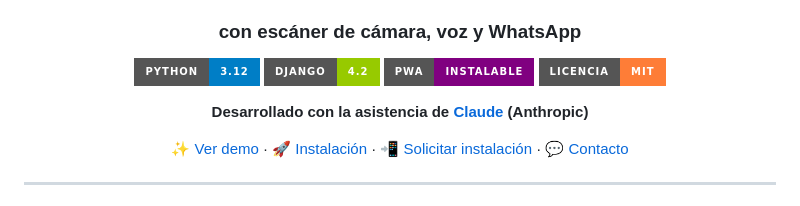
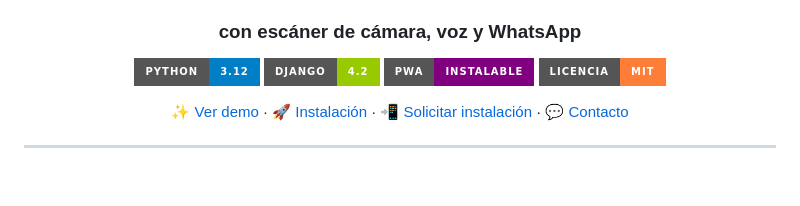
Before and after one commit to Kattianam/InventarioNube, a Markdown page: README.md, the part around the change. Rendered like a GitHub page; badges without logos; blank space fills up the shorter version.

```diff
--- a/README.md
+++ b/README.md
@@ -10,7 +10,6 @@
 [![PWA](https://img.shields.io/badge/PWA-Instalable-purple?style=for-the-badge)](https://web.dev/pwa)
 [![License](https://img.shields.io/badge/Licencia-MIT-orange?style=for-the-badge)](LICENSE)
 
-**Desarrollado con la asistencia de [Claude](https://claude.ai) (Anthropic)**
 
 [✨ Ver demo](#demo) · [🚀 Instalación](#instalación) · [📲 Solicitar instalación](#-solicitar-instalación-personalizada) · [💬 Contacto](#-contacto)
 
```
